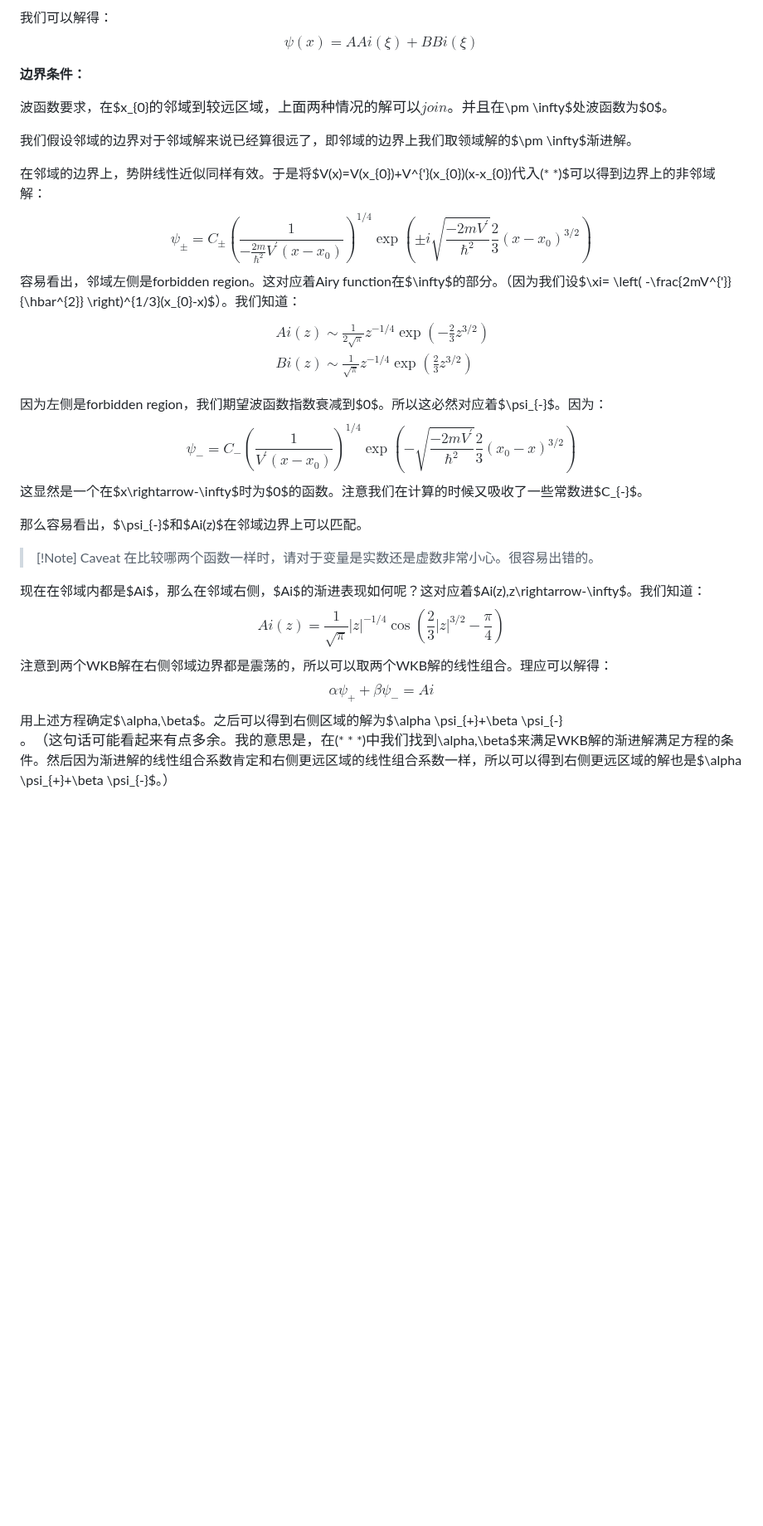
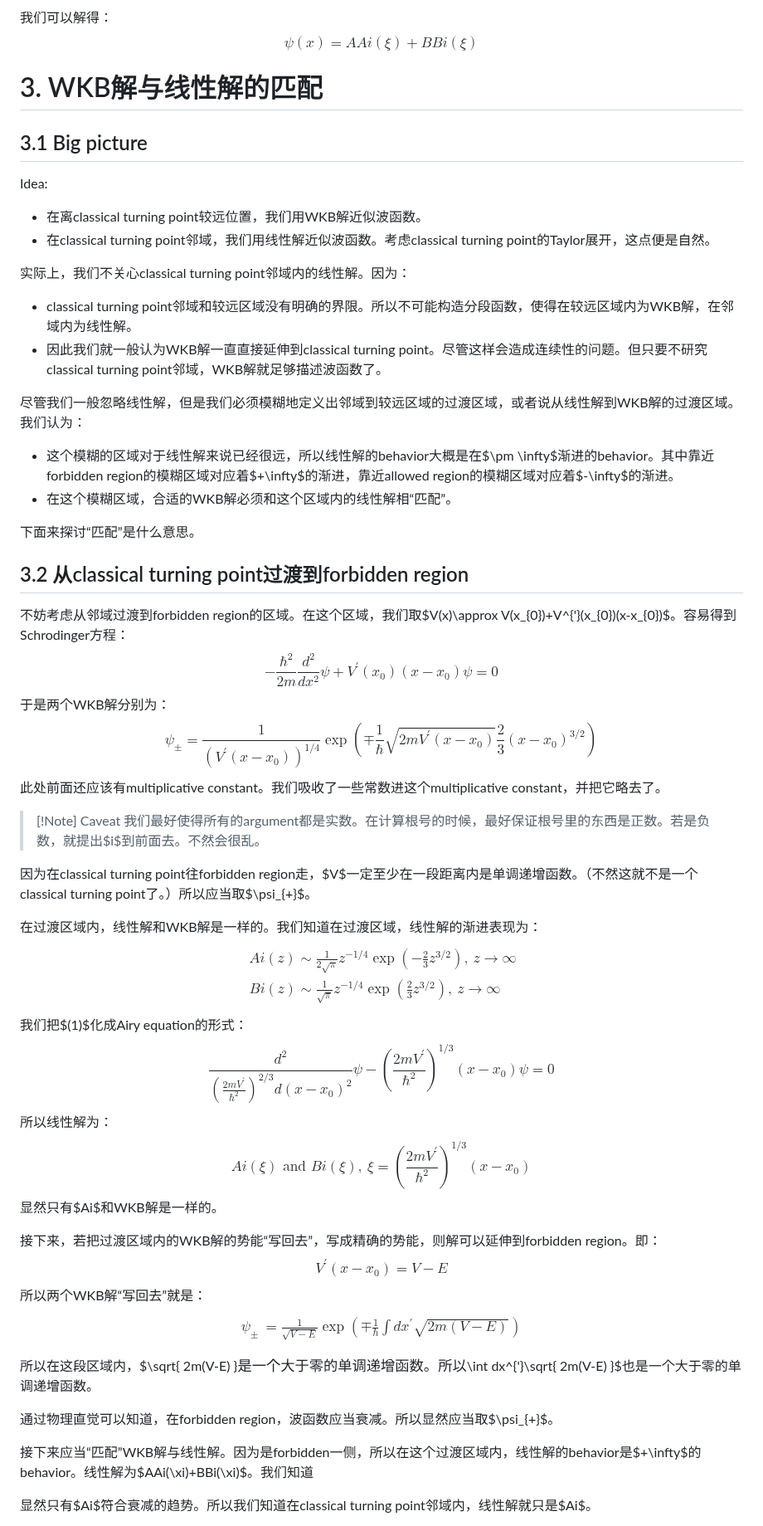
Before and after one commit to Ghykk3130/Obsidian, a Markdown page: WKB.md, the part around one of its changes. Shown at 83% size. Drawn GitHub-style; blank space fills up the shorter version.

```diff
--- a/WKB.md
+++ b/WKB.md
@@ -60,33 +58,63 @@ $$\frac{d^{2}}{d\xi^{2}}\psi-\xi \psi=0,\text{ where }\xi= \left(  -\frac{2mV^{'
 我们可以解得：
 $$\psi(x)=AAi(\xi)+BBi(\xi)$$
 
-**边界条件：**
+# 3. WKB解与线性解的匹配
 
-波函数要求，在$x_{0}$的邻域到较远区域，上面两种情况的解可以join。并且在$\pm \infty$处波函数为$0$。
+## 3.1 Big picture
 
-我们假设邻域的边界对于邻域解来说已经算很远了，即邻域的边界上我们取领域解的$\pm \infty$渐进解。
+Idea:
+- 在离classical turning point较远位置，我们用WKB解近似波函数。
+- 在classical turning point邻域，我们用线性解近似波函数。考虑classical turning point的Taylor展开，这点便是自然。
 
-在邻域的边界上，势阱线性近似同样有效。于是将$V(x)=V(x_{0})+V^{'}(x_{0})(x-x_{0})$代入$(* *)$可以得到边界上的非邻域 解：
-$$\psi_{\pm}= C_{\pm}\left(  \frac{1}{- \frac{2m}{\hbar^{2}}V^{'}(x-x_{0})} \right)^{1/4}\exp\left( \pm i\sqrt{ \frac{-2mV^{'}}{\hbar^{2}} } \frac{2}{3}(x-x_{0})^{3/2}\right)$$
-容易看出，邻域左侧是forbidden region。这对应着Airy function在$\infty$的部分。（因为我们设$\xi= \left(  -\frac{2mV^{'}}{\hbar^{2}} \right)^{1/3}(x_{0}-x)$）。我们知道：
+实际上，我们不关心classical turning point邻域内的线性解。因为：
+- classical turning point邻域和较远区域没有明确的界限。所以不可能构造分段函数，使得在较远区域内为WKB解，在邻域内为线性解。
+- 因此我们就一般认为WKB解一直直接延伸到classical turning point。尽管这样会造成连续性的问题。但只要不研究classical turning point邻域，WKB解就足够描述波函数了。
+
+尽管我们一般忽略线性解，但是我们必须模糊地定义出邻域到较远区域的过渡区域，或者说从线性解到WKB解的过渡区域。我们认为：
+- 这个模糊的区域对于线性解来说已经很远，所以线性解的behavior大概是在$\pm \infty$渐进的behavior。其中靠近forbidden region的模糊区域对应着$+\infty$的渐进，靠近allowed region的模糊区域对应着$-\infty$的渐进。
+- 在这个模糊区域，合适的WKB解必须和这个区域内的线性解相“匹配”。
+
+下面来探讨“匹配”是什么意思。
+
+## 3.2 从classical turning point过渡到forbidden region
+
+不妨考虑从邻域过渡到forbidden region的区域。在这个区域，我们取$V(x)\approx V(x_{0})+V^{'}(x_{0})(x-x_{0})$。容易得到Schrodinger方程：
+$$- \frac{\hbar^{2}}{2m} \frac{d^{2}}{dx^{2}}\psi+V^{'}(x_{0})(x-x_{0})\psi=0\tag{1}$$
+于是两个WKB解分别为：
+$$\psi_{\pm}= \frac{1}{(V^{'}(x-x_{0}))^{1/4}}\exp\left( \mp \frac{1}{\hbar} \sqrt{2mV^{'}(x-x_{0}) } \frac{2}{3}(x-x_{0})^{3/2} \right)$$
+此处前面还应该有multiplicative constant。我们吸收了一些常数进这个multiplicative constant，并把它略去了。
+
+>[!Note] Caveat
+>我们最好使得所有的argument都是实数。在计算根号的时候，最好保证根号里的东西是正数。若是负数，就提出$i$到前面去。不然会很乱。
+
+因为在classical turning point往forbidden region走，$V$一定至少在一段距离内是单调递增函数。（不然这就不是一个classical turning point了。）所以应当取$\psi_{+}$。
+
+在过渡区域内，线性解和WKB解是一样的。我们知道在过渡区域，线性解的渐进表现为：
 $$\begin{align}
- & Ai(z) \sim \frac{1}{2\sqrt{ \pi } }z^{-1/4}\exp\left( - \frac{2}{3}z^{3/2} \right) \\
- & Bi(z) \sim \frac{1}{\sqrt{ \pi }}z^{-1/4}\exp\left(  \frac{2}{3}z^{3/2} \right)
+ & Ai(z) \sim \frac{1}{2\sqrt{ \pi } }z^{-1/4}\exp\left( - \frac{2}{3}z^{3/2} \right) ,\ z\rightarrow \infty\\
+ & Bi(z) \sim \frac{1}{\sqrt{ \pi }}z^{-1/4}\exp\left(  \frac{2}{3}z^{3/2} \right),\ z\rightarrow \infty
+\end{align}$$
+我们把$(1)$化成Airy equation的形式：
+$$\frac{d^{2}}{\left( \frac{2mV^{'}}{\hbar^{2}} \right)^{2/3}d(x-x_{0})^{2}}\psi- \left( \frac{2mV^{'}}{\hbar^{2}} \right)^{1/3}(x-x_{0})\psi=0$$
+所以线性解为：
+$$Ai(\xi)\text{ and }Bi(\xi),\ \xi=\left(  \frac{2mV^{'}}{\hbar^{2}} \right)^{1/3}(x-x_{0})$$
+显然只有$Ai$和WKB解是一样的。
+
+
+接下来，若把过渡区域内的WKB解的势能“写回去”，写成精确的势能，则解可以延伸到forbidden region。即：
+$$V^{'}(x-x_{0})=V-E$$
+所以两个WKB解“写回去”就是：
+$$\begin{align}
+\psi_{\pm}  & =\frac{1}{\sqrt{ V-E }}\exp\left( \mp \frac{1}{\hbar}\int dx^{'}\sqrt{ 2m(V-E) }  \right)
 \end{align}$$
 
-因为左侧是forbidden region，我们期望波函数指数衰减到$0$。所以这必然对应着$\psi_{-}$。因为：
-$$\psi_{-}=C_{-}\left(  \frac{1}{V^{'}(x-x_{0})} \right)^{1/4}\exp\left( -\sqrt{ \frac{-2mV^{'}}{\hbar^{2}} } \frac{2}{3}(x_{0}-x)^{3/2} \right)$$
-这显然是一个在$x\rightarrow-\infty$时为$0$的函数。注意我们在计算的时候又吸收了一些常数进$C_{-}$。
 
-那么容易看出，$\psi_{-}$和$Ai(z)$在邻域边界上可以匹配。
+所以在这段区域内，$\sqrt{ 2m(V-E) }$是一个大于零的单调递增函数。所以$\int dx^{'}\sqrt{ 2m(V-E) }$也是一个大于零的单调递增函数。
 
->[!Note] Caveat
->在比较哪两个函数一样时，请对于变量是实数还是虚数非常小心。很容易出错的。
+通过物理直觉可以知道，在forbidden region，波函数应当衰减。所以显然应当取$\psi_{+}$。
+
+接下来应当“匹配”WKB解与线性解。因为是forbidden一侧，所以在这个过渡区域内，线性解的behavior是$+\infty$的behavior。线性解为$AAi(\xi)+BBi(\xi)$。我们知道
 
 
-现在在邻域内都是$Ai$，那么在邻域右侧，$Ai$的渐进表现如何呢？这对应着$Ai(z),z\rightarrow-\infty$。我们知道：
-$$Ai(z)=\frac{1}{\sqrt{ \pi }}|z|^{-1/4}\cos\left( \frac{2}{3}|z|^{3/2}- \frac{\pi}{4} \right)$$
-注意到两个WKB解在右侧邻域边界都是震荡的，所以可以取两个WKB解的线性组合。理应可以解得：
-$$\alpha \psi_{+}+\beta \psi_{-}=Ai\tag{***}$$
-用上述方程确定$\alpha,\beta$。之后可以得到右侧区域的解为$\alpha \psi_{+}+\beta \psi_{-}$。（这句话可能看起来有点多余。我的意思是，在$(* * *)$中我们找到$\alpha,\beta$来满足WKB解的渐进解满足方程的条件。然后因为渐进解的线性组合系数肯定和右侧更远区域的线性组合系数一样，所以可以得到右侧更远区域的解也是$\alpha \psi_{+}+\beta \psi_{-}$。）
+显然只有$Ai$符合衰减的趋势。所以我们知道在classical turning point邻域内，线性解就只是$Ai$。
 
```
Also changed, not shown: other parts of WKB.md (+71 -11 lines).
